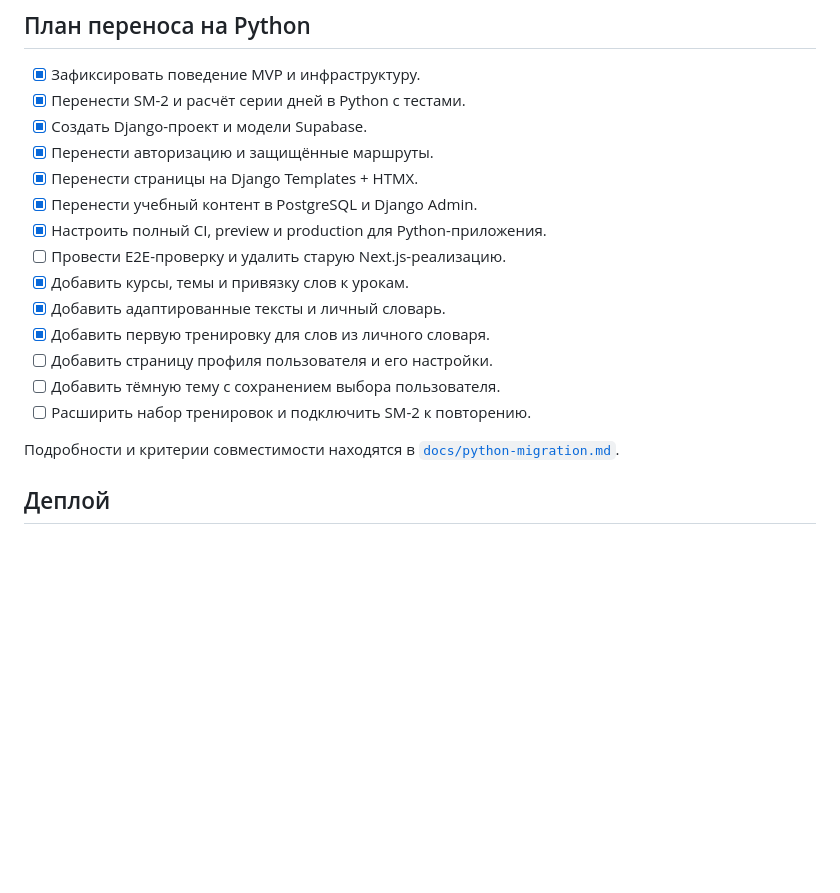
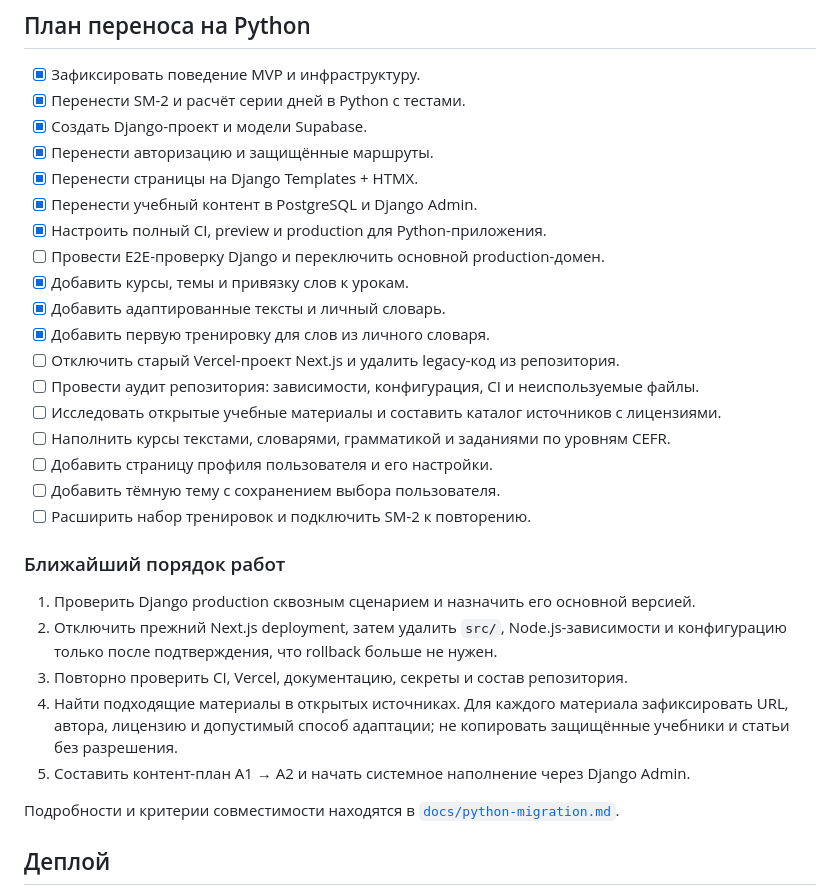
Before and after one commit to vasilik23/polish-learn, a Markdown page: README.md, the part around one of its changes. Rendered like a GitHub page; blank space fills up the shorter version.

Commit message:
Plan legacy cleanup and content sourcing (#13)

```diff
--- a/README.md
+++ b/README.md
@@ -131,13 +131,28 @@ docs/python-migration.md подробный контракт и план пер
 - [x] Перенести страницы на Django Templates + HTMX.
 - [x] Перенести учебный контент в PostgreSQL и Django Admin.
 - [x] Настроить полный CI, preview и production для Python-приложения.
-- [ ] Провести E2E-проверку и удалить старую Next.js-реализацию.
+- [ ] Провести E2E-проверку Django и переключить основной production-домен.
 - [x] Добавить курсы, темы и привязку слов к урокам.
 - [x] Добавить адаптированные тексты и личный словарь.
 - [x] Добавить первую тренировку для слов из личного словаря.
+- [ ] Отключить старый Vercel-проект Next.js и удалить legacy-код из репозитория.
+- [ ] Провести аудит репозитория: зависимости, конфигурация, CI и неиспользуемые файлы.
+- [ ] Исследовать открытые учебные материалы и составить каталог источников с лицензиями.
+- [ ] Наполнить курсы текстами, словарями, грамматикой и заданиями по уровням CEFR.
 - [ ] Добавить страницу профиля пользователя и его настройки.
 - [ ] Добавить тёмную тему с сохранением выбора пользователя.
 - [ ] Расширить набор тренировок и подключить SM-2 к повторению.
+
+### Ближайший порядок работ
+
+1. Проверить Django production сквозным сценарием и назначить его основной версией.
+2. Отключить прежний Next.js deployment, затем удалить `src/`, Node.js-зависимости
+   и конфигурацию только после подтверждения, что rollback больше не нужен.
+3. Повторно проверить CI, Vercel, документацию, секреты и состав репозитория.
+4. Найти подходящие материалы в открытых источниках. Для каждого материала
+   зафиксировать URL, автора, лицензию и допустимый способ адаптации; не копировать
+   защищённые учебники и статьи без разрешения.
+5. Составить контент-план A1 → A2 и начать системное наполнение через Django Admin.
 
 Подробности и критерии совместимости находятся в
 [`docs/python-migration.md`](docs/python-migration.md).
```
Also changed, not shown: other parts of README.md (+1 -1 lines), backend/README.md (+5 -2 lines), docs/python-migration.md (+27 -4 lines).
